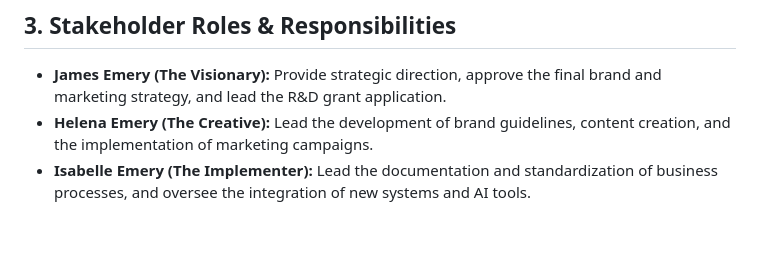
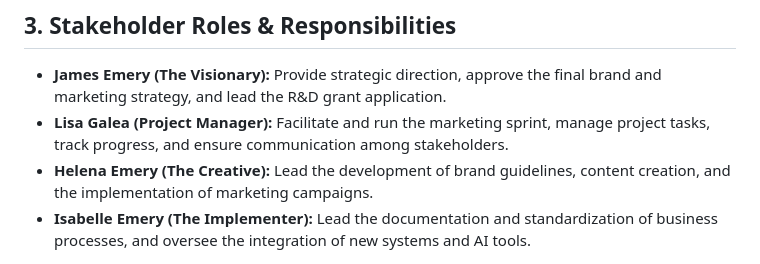
Before and after one commit to disruptivealchemist/EMI-Strategic-Sprint, a Markdown page: project-overview.md, the part around the change. Drawn GitHub-style; blank space fills up the shorter version.

Commit message:
Update risk owners and add Lisa Galea to project overview

```diff
--- a/project-overview.md
+++ b/project-overview.md
@@ -17,6 +17,7 @@ This document outlines a 6-week strategic sprint for the Emery business. The pri
 ## 3. Stakeholder Roles & Responsibilities
 
 *   **James Emery (The Visionary):** Provide strategic direction, approve the final brand and marketing strategy, and lead the R&D grant application.
+*   **Lisa Galea (Project Manager):** Facilitate and run the marketing sprint, manage project tasks, track progress, and ensure communication among stakeholders.
 *   **Helena Emery (The Creative):** Lead the development of brand guidelines, content creation, and the implementation of marketing campaigns.
 *   **Isabelle Emery (The Implementer):** Lead the documentation and standardization of business processes, and oversee the integration of new systems and AI tools.
 
```
Also changed, not shown: risk-management-plan.md (+2 -2 lines).
